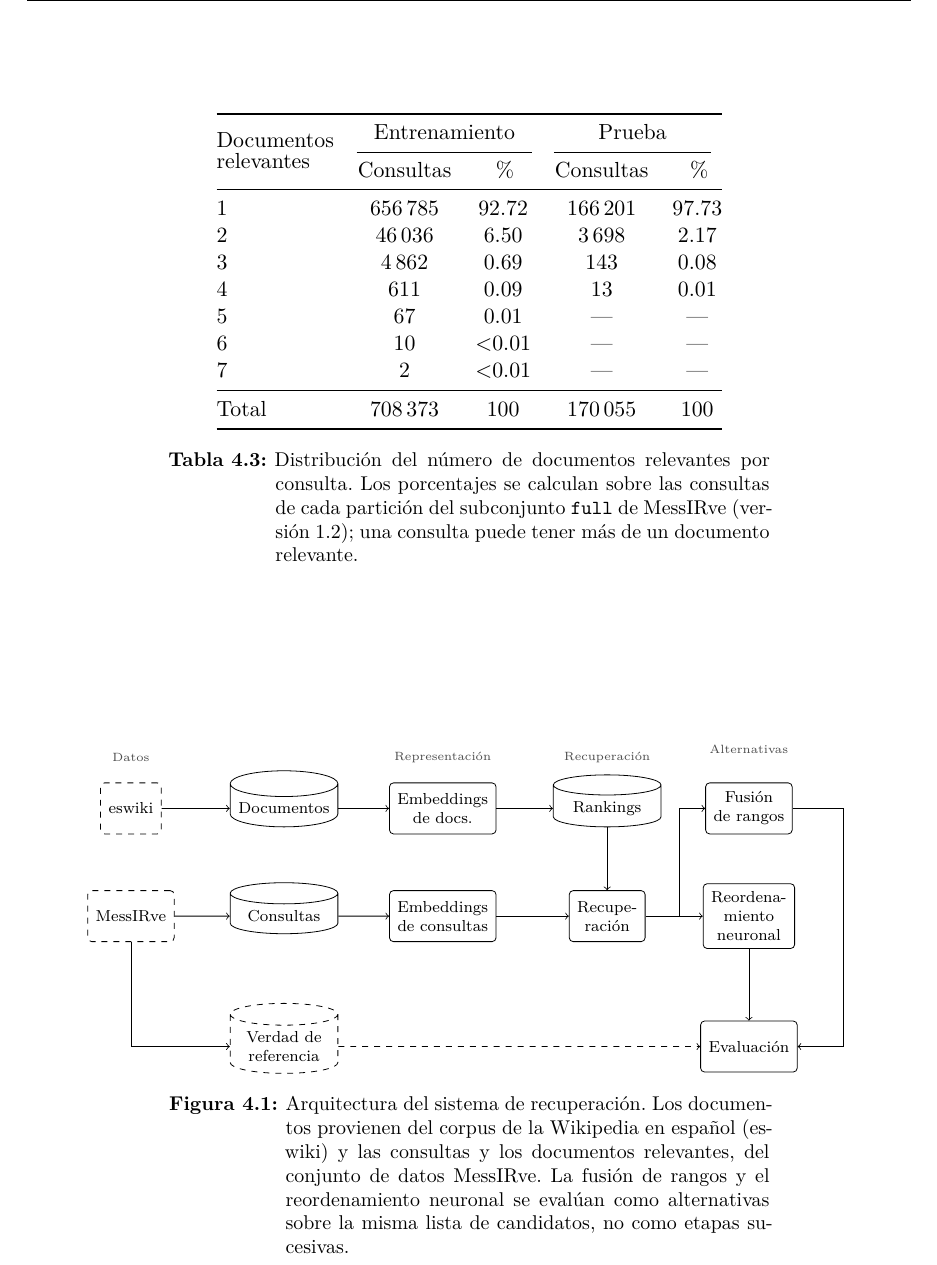
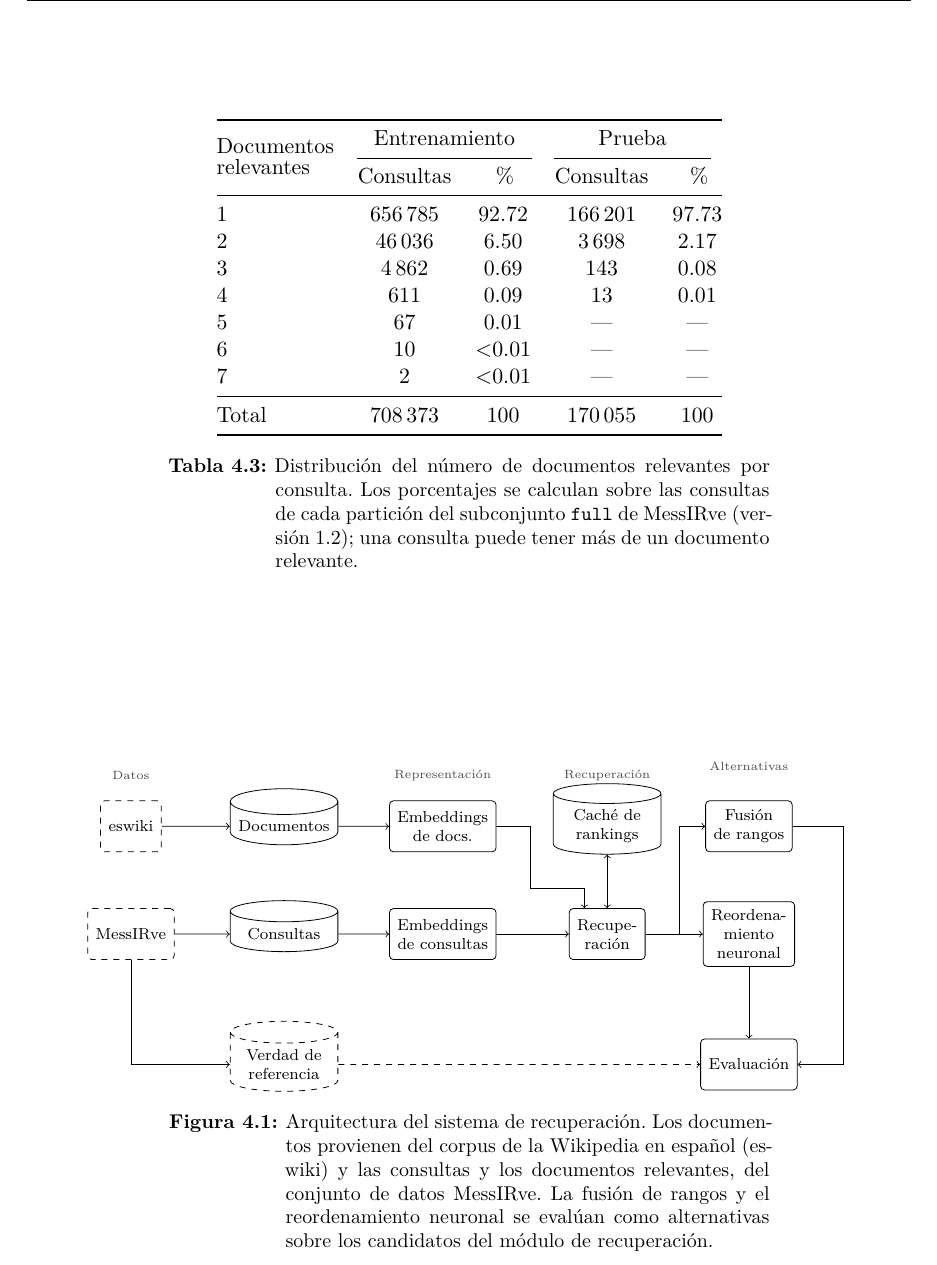
Before and after one commit to esteban-mendoza/ir-thesis, a LaTeX thesis (tesis.tex, which reads capitulos/capitulo4.tex, figuras/tikz/arquitectura-sistema.tex): part of page 26 of 33, cut so that both start at the same text. Compiled offline with LaTeX, dvips and Ghostscript.

Commit message:
Arreglar diagrama

```diff
--- a/capitulos/capitulo4.tex
+++ b/capitulos/capitulo4.tex
@@ -129,7 +129,7 @@ En la \cref{tab:messirve-relevantes-por-consulta} podemos observar que alrededor
 \begin{figure}[tbp]
 	\centering
 	\input{figuras/tikz/arquitectura-sistema}
-	\caption{Arquitectura del sistema de recuperación. Los documentos provienen del corpus de la Wikipedia en español (eswiki) y las consultas y los documentos relevantes, del conjunto de datos MessIRve. La fusión de rangos y el reordenamiento neuronal se evalúan como alternativas sobre la misma lista de candidatos, no como etapas sucesivas.}
+	\caption{Arquitectura del sistema de recuperación. Los documentos provienen del corpus de la Wikipedia en español (eswiki) y las consultas y los documentos relevantes, del conjunto de datos MessIRve. La fusión de rangos y el reordenamiento neuronal se evalúan como alternativas sobre los candidatos del módulo de recuperación.}
 	\label{fig:pipeline}
 \end{figure}
 
--- a/figuras/tikz/arquitectura-sistema.tex
+++ b/figuras/tikz/arquitectura-sistema.tex
@@ -47,7 +52,7 @@
   \node[etapa] at (55,9)           {Representación};
 
   %% ---------------- Columna 4: recuperación ----------------
-  \node[store] (cache) at (84,0)   {Rankings};
+  \node[store] (cache) at (84,0)   {Caché de\\rankings};
   \node[box]   (retr)  at (84,-19) {Recupe-\\ración};
   \node[etapa] at (84,9)           {Recuperación};
 
@@ -66,9 +71,9 @@
   \draw[->] (messirve.south) |- (verdad.west);
   \draw[->] (docs) -- (demb);
   \draw[->] (qrys) -- (qemb);
-  \draw[->] (demb.east) -- (cache.west);
+  \draw[->] (demb.east) -- ++(6,0) -- ++(0,-11) -| ([xshift=-4mm]retr.north);
   \draw[->] (qemb.east) -- (retr.west);
-  \draw[->] (cache.south) -- (retr.north);
+  \draw[<->] (cache.south) -- (retr.north);
 
   %% ---------------- Aristas: bifurcación en las dos alternativas ----------------
   \draw (retr.east) -- ++(6,0) coordinate (bif);
```
Also changed, not shown: notes/changelog.md, tesis.pdf, figuras/tikz/arquitectura-sistema.tex (5 more changed lines).
